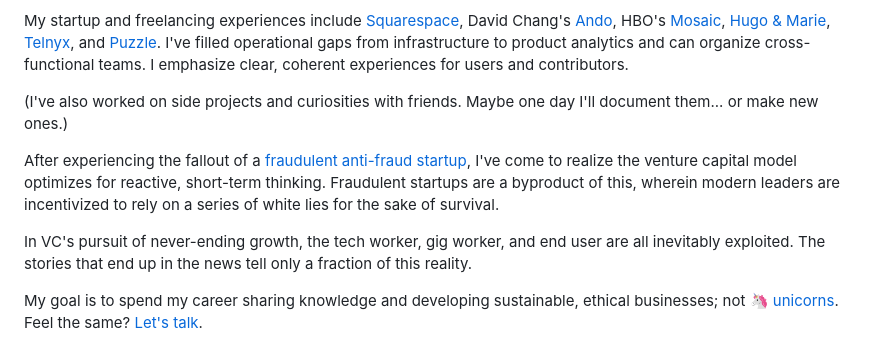
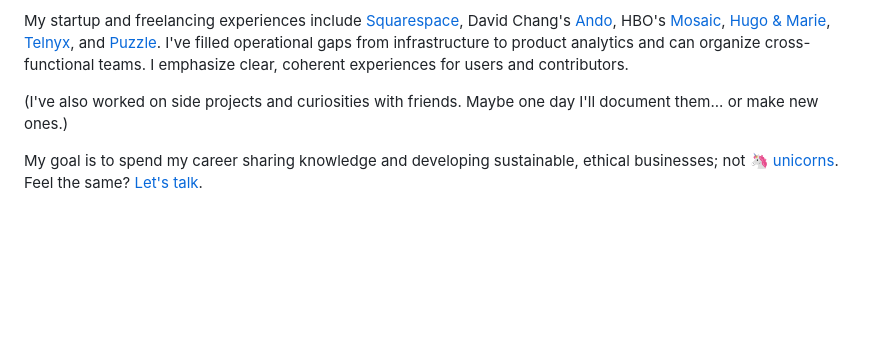
Before and after one commit to pstoica/patrickstoica.com, a Markdown page: src/routes/+page.md, the part around the change. Drawn GitHub-style; blank space fills up the shorter version.

Commit message:
whatever

```diff
--- a/src/routes/+page.md
+++ b/src/routes/+page.md
@@ -9,10 +9,6 @@ I develop webapps using [TypeScript](https://www.typescriptlang.org/) and UI fra
 My startup and freelancing experiences include [Squarespace](https://squarespace.com), David Chang's [Ando](https://techcrunch.com/2018/01/22/uber-eats-acquires-ando-the-food-delivery-startup-from-david-change-that-makes-its-own-food/), HBO's [Mosaic](<https://en.wikipedia.org/wiki/Mosaic_(murder_mystery)>), [Hugo & Marie](https://www.hugoandmarie.com/), [Telnyx](https://telnyx.com/), and [Puzzle](https://puzzle.io). I've filled operational gaps from infrastructure to product analytics and can organize cross-functional teams. I emphasize clear, coherent experiences for users and contributors.
 
 (I've also worked on side projects and curiosities with friends. Maybe one day I'll document them... or make new ones.)
-
-After experiencing the fallout of a [fraudulent anti-fraud startup](https://www.justice.gov/usao-sdny/pr/founder-cyberfraud-prevention-company-sentenced-five-years-prison-defrauding-investors), I've come to realize the venture capital model optimizes for reactive, short-term thinking. Fraudulent startups are a byproduct of this, wherein modern leaders are incentivized to rely on a series of white lies for the sake of survival.
-
-In VC's pursuit of never-ending growth, the tech worker, gig worker, and end user are all inevitably exploited. The stories that end up in the news tell only a fraction of this reality.
 
 My goal is to spend my career sharing knowledge and developing sustainable, ethical businesses; not [🦄 unicorns](<https://en.wikipedia.org/wiki/Unicorn_(finance)>). Feel the same? [Let's talk](mailto:patark@icloud.com).
 
```
